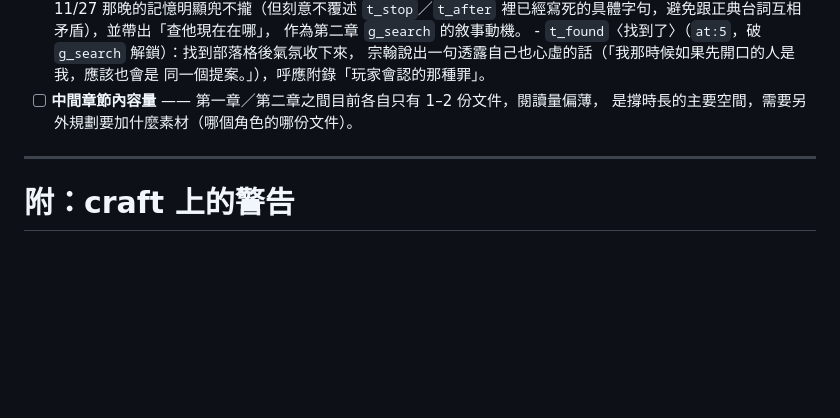
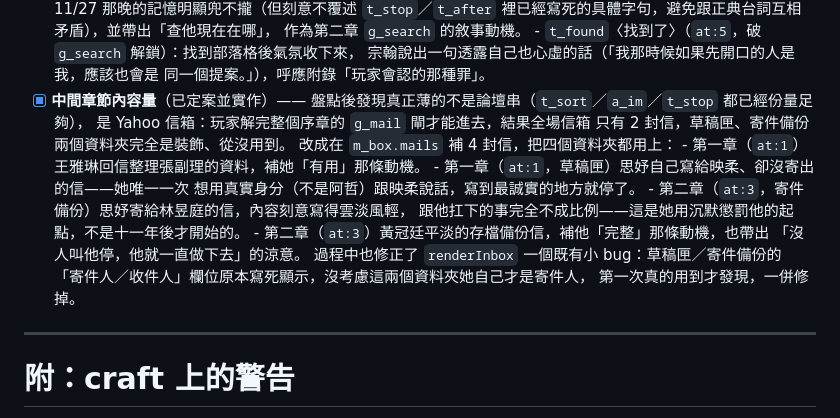
Before and after one commit to sphinx168/horrorfive, a Markdown page: 恐怖留言板遊戲_idea.md, the part around the change. GitHub-like rendering; blank space fills up the shorter version.

Commit message:
標記 §8「中間章節內容量」為已定案並實作
把上一個 PR（信箱新增 4 封信）的決策內容記錄回設計文件，比照定案①的
既有寫法。§8 待決定清單至此全部清空。

```diff
--- a/恐怖留言板遊戲_idea.md
+++ b/恐怖留言板遊戲_idea.md
@@ -371,8 +371,21 @@
       - `t_found`〈找到了〉（`at:5`，破 `g_search` 解鎖）：找到部落格後氣氛收下來，
         宗翰說出一句透露自己也心虛的話（「我那時候如果先開口的人是我，應該也會是
         同一個提案。」），呼應附錄「玩家會認的那種罪」。
-- [ ] **中間章節內容量** —— 第一章／第二章之間目前各自只有 1–2 份文件，閱讀量偏薄，
-      是撐時長的主要空間，需要另外規劃要加什麼素材（哪個角色的哪份文件）。
+- [x] **中間章節內容量**（已定案並實作）——
+      盤點後發現真正薄的不是論壇串（`t_sort`／`a_im`／`t_stop` 都已經份量足夠），
+      是 Yahoo 信箱：玩家解完整個序章的 `g_mail` 閘才能進去，結果全場信箱
+      只有 2 封信，草稿匣、寄件備份兩個資料夾完全是裝飾、從沒用到。
+      改成在 `m_box.mails` 補 4 封信，把四個資料夾都用上：
+      - 第一章（`at:1`）王雅琳回信整理張副理的資料，補她「有用」那條動機。
+      - 第一章（`at:1`，草稿匣）思妤自己寫給映柔、卻沒寄出的信——她唯一一次
+        想用真實身分（不是阿哲）跟映柔說話，寫到最誠實的地方就停了。
+      - 第二章（`at:3`，寄件備份）思妤寄給林昱庭的信，內容刻意寫得雲淡風輕，
+        跟他扛下的事完全不成比例——這是她用沉默懲罰他的起點，不是十一年後才開始的。
+      - 第二章（`at:3`）黃冠廷平淡的存檔備份信，補他「完整」那條動機，也帶出
+        「沒人叫他停，他就一直做下去」的涼意。
+      過程中也修正了 `renderInbox` 一個既有小 bug：草稿匣／寄件備份的
+      「寄件人／收件人」欄位原本寫死顯示，沒考慮這兩個資料夾她自己才是寄件人，
+      第一次真的用到才發現，一併修掉。
 
 ---
 
```
